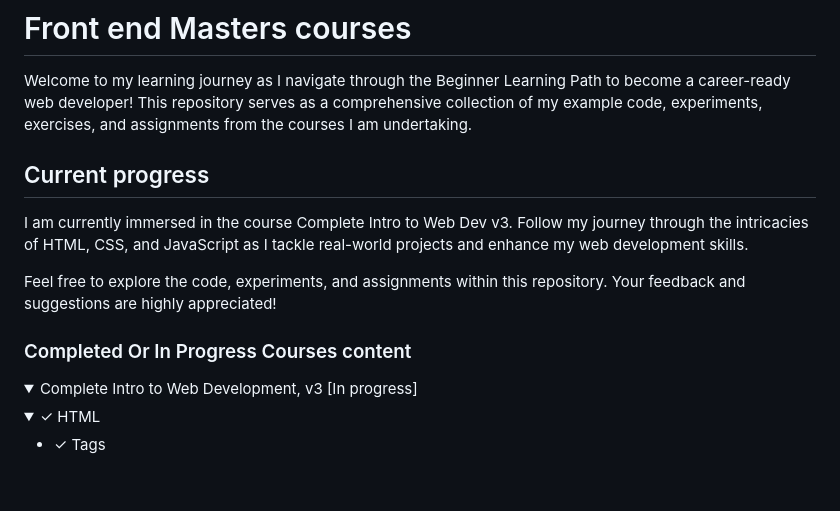
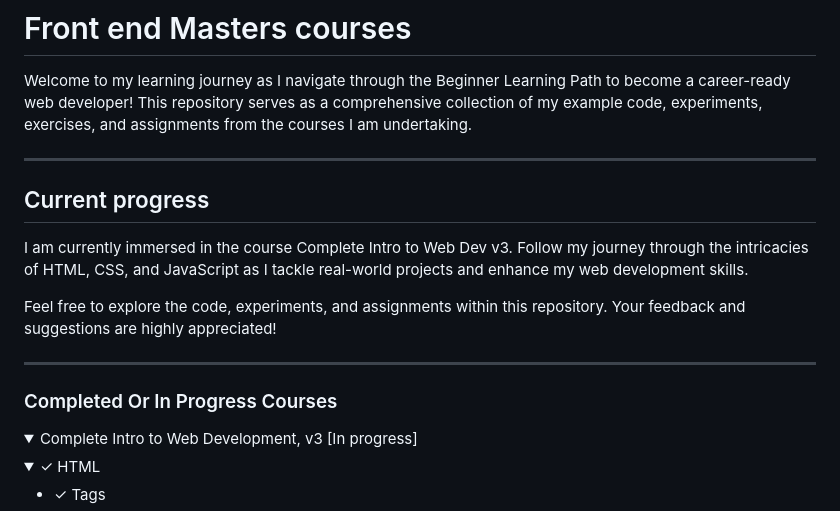
Before and after one commit to MariusJM/FEM, a Markdown page: README.md, the part around the change printed below. GitHub-like rendering; folded sections open; blank space fills up the shorter version.

```diff
--- a/README.md
+++ b/README.md
@@ -1,6 +1,8 @@
 # Front end Masters courses
 
 Welcome to my learning journey as I navigate through the Beginner Learning Path to become a career-ready web developer! This repository serves as a comprehensive collection of my example code, experiments, exercises, and assignments from the courses I am undertaking.
+
+***
 
 ## Current progress
 
@@ -8,7 +10,9 @@ I am currently immersed in the course Complete Intro to Web Dev v3. Follow my jo
 
 Feel free to explore the code, experiments, and assignments within this repository. Your feedback and suggestions are highly appreciated!
 
-### Completed Or In Progress Courses content
+***
+
+### Completed Or In Progress Courses
 
 <details>
   <summary>Complete Intro to Web Development, v3 [In progress] </summary>
```
Also changed, not shown: other parts of README.md (+1 -1 lines).
